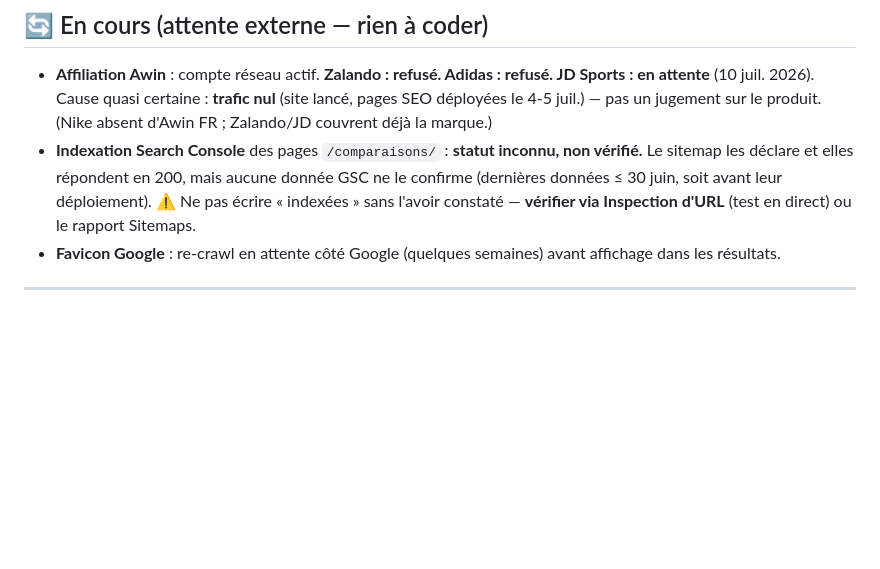
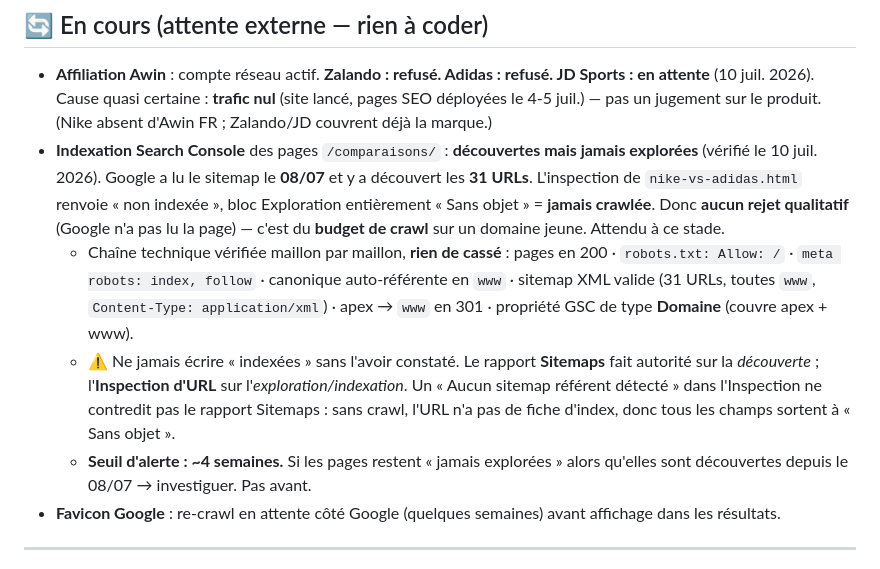
Before and after one commit to dajghub/sizecheck, a Markdown page: STATUS.md, the part around the change. Drawn GitHub-style; blank space fills up the shorter version.

Commit message:
docs(status): indexation — faits vérifiés (découvertes le 08/07, jamais explorées)
Sitemap lu par Google le 08/07, 31 URLs découvertes. Inspection d'URL :
bloc Exploration entièrement « Sans objet » => jamais crawlée, donc aucun
rejet qualitatif. Chaîne technique vérifiée maillon par maillon (robots,
canonique, sitemap, propriété Domaine) : rien de cassé. Budget de crawl.

Seuil d'alerte posé à ~4 semaines.

Co-Authored-By: Claude Opus 4.8 <noreply@anthropic.com>

```diff
--- a/STATUS.md
+++ b/STATUS.md
@@ -20,7 +20,10 @@ _Dernière mise à jour : 6 juillet 2026_
 ## 🔄 En cours (attente externe — rien à coder)
 
 - **Affiliation Awin** : compte réseau actif. **Zalando : refusé. Adidas : refusé. JD Sports : en attente** (10 juil. 2026). Cause quasi certaine : **trafic nul** (site lancé, pages SEO déployées le 4-5 juil.) — pas un jugement sur le produit. (Nike absent d'Awin FR ; Zalando/JD couvrent déjà la marque.)
-- **Indexation Search Console** des pages `/comparaisons/` : **statut inconnu, non vérifié.** Le sitemap les déclare et elles répondent en 200, mais aucune donnée GSC ne le confirme (dernières données ≤ 30 juin, soit avant leur déploiement). ⚠️ Ne pas écrire « indexées » sans l'avoir constaté — **vérifier via Inspection d'URL** (test en direct) ou le rapport Sitemaps.
+- **Indexation Search Console** des pages `/comparaisons/` : **découvertes mais jamais explorées** (vérifié le 10 juil. 2026). Google a lu le sitemap le **08/07** et y a découvert les **31 URLs**. L'inspection de `nike-vs-adidas.html` renvoie « non indexée », bloc Exploration entièrement « Sans objet » = **jamais crawlée**. Donc **aucun rejet qualitatif** (Google n'a pas lu la page) — c'est du **budget de crawl** sur un domaine jeune. Attendu à ce stade.
+  - Chaîne technique vérifiée maillon par maillon, **rien de cassé** : pages en 200 · `robots.txt: Allow: /` · `meta robots: index, follow` · canonique auto-référente en `www` · sitemap XML valide (31 URLs, toutes `www`, `Content-Type: application/xml`) · apex → `www` en 301 · propriété GSC de type **Domaine** (couvre apex + www).
+  - ⚠️ Ne jamais écrire « indexées » sans l'avoir constaté. Le rapport **Sitemaps** fait autorité sur la *découverte* ; l'**Inspection d'URL** sur l'*exploration/indexation*. Un « Aucun sitemap référent détecté » dans l'Inspection ne contredit pas le rapport Sitemaps : sans crawl, l'URL n'a pas de fiche d'index, donc tous les champs sortent à « Sans objet ».
+  - **Seuil d'alerte : ~4 semaines.** Si les pages restent « jamais explorées » alors qu'elles sont découvertes depuis le 08/07 → investiguer. Pas avant.
 - **Favicon Google** : re-crawl en attente côté Google (quelques semaines) avant affichage dans les résultats.
 
 ---
```
